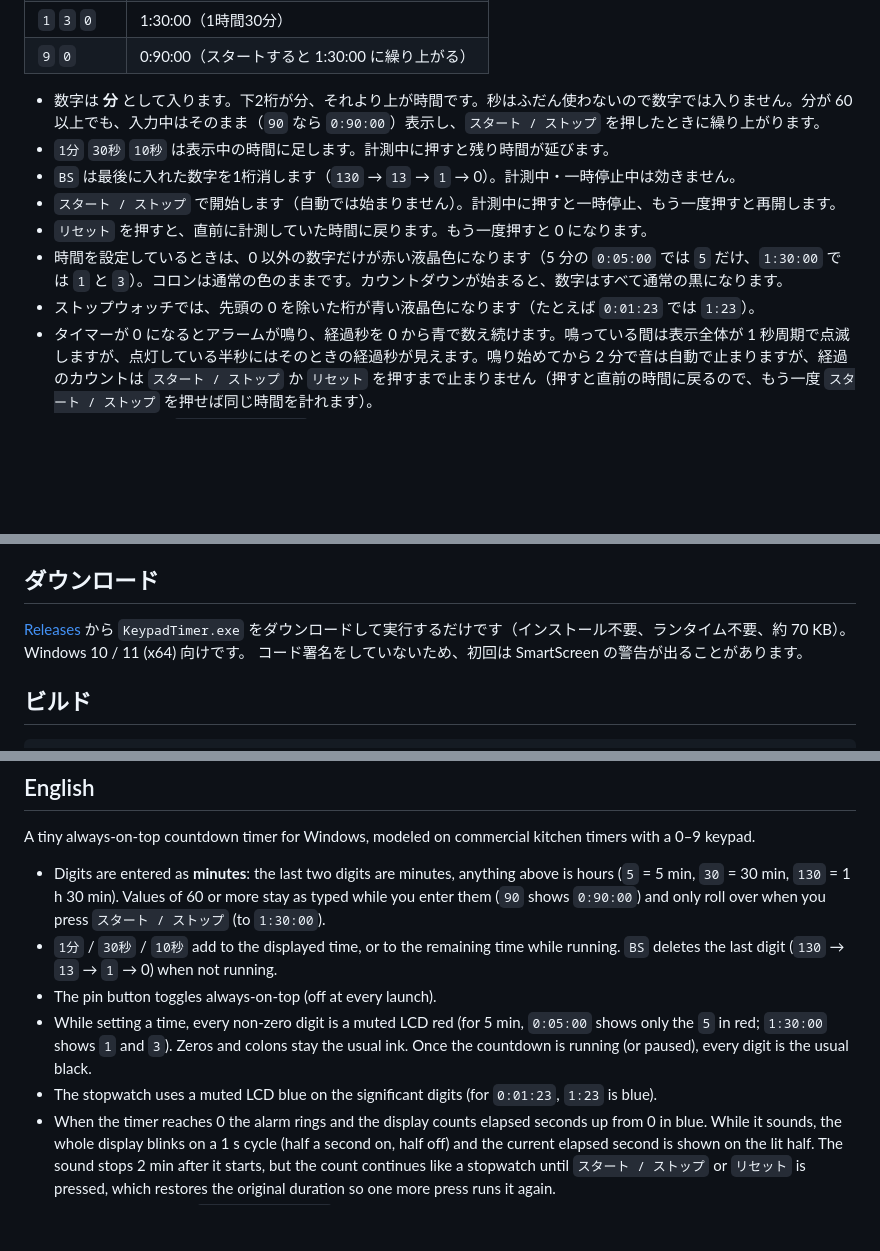
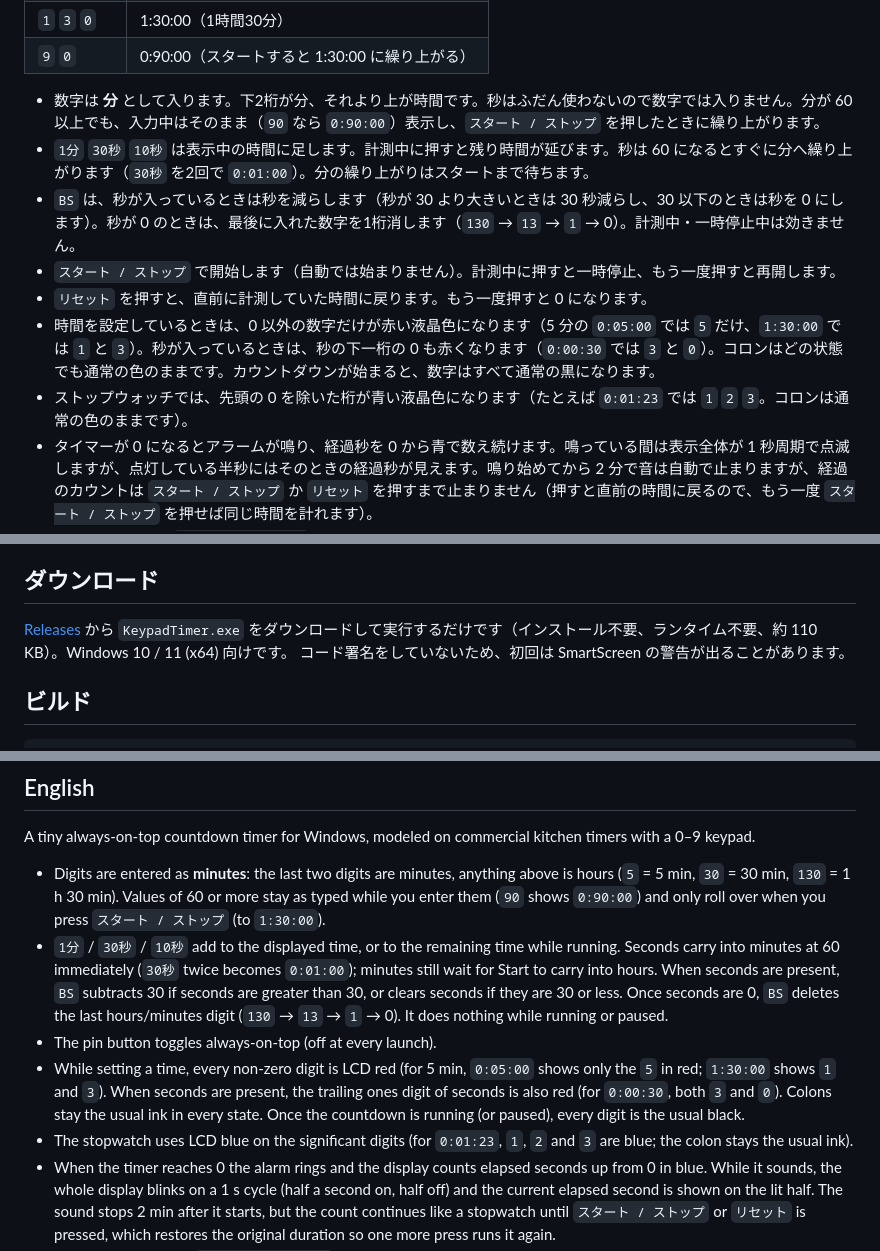
Before and after one commit to zmlworks/keypad-timer, a Markdown page: README.md, 3 parts joined by grey strips. Drawn GitHub-style; blank space fills up the shorter version.

```diff
--- a/README.md
+++ b/README.md
@@ -19,12 +19,12 @@ Windows 用の小さなキッチンタイマーです。市販のタイマーと
 | `9` `0` | 0:90:00（スタートすると 1:30:00 に繰り上がる） |
 
 - 数字は **分** として入ります。下2桁が分、それより上が時間です。秒はふだん使わないので数字では入りません。分が 60 以上でも、入力中はそのまま（`90` なら `0:90:00`）表示し、`スタート / ストップ` を押したときに繰り上がります。
-- `1分` `30秒` `10秒` は表示中の時間に足します。計測中に押すと残り時間が延びます。
-- `BS` は最後に入れた数字を1桁消します（`130` → `13` → `1` → 0）。計測中・一時停止中は効きません。
+- `1分` `30秒` `10秒` は表示中の時間に足します。計測中に押すと残り時間が延びます。秒は 60 になるとすぐに分へ繰り上がります（`30秒` を2回で `0:01:00`）。分の繰り上がりはスタートまで待ちます。
+- `BS` は、秒が入っているときは秒を減らします（秒が 30 より大きいときは 30 秒減らし、30 以下のときは秒を 0 にします）。秒が 0 のときは、最後に入れた数字を1桁消します（`130` → `13` → `1` → 0）。計測中・一時停止中は効きません。
 - `スタート / ストップ` で開始します（自動では始まりません）。計測中に押すと一時停止、もう一度押すと再開します。
 - `リセット` を押すと、直前に計測していた時間に戻ります。もう一度押すと 0 になります。
-- 時間を設定しているときは、0 以外の数字だけが赤い液晶色になります（5 分の `0:05:00` では `5` だけ、`1:30:00` では `1` と `3`）。コロンは通常の色のままです。カウントダウンが始まると、数字はすべて通常の黒になります。
-- ストップウォッチでは、先頭の 0 を除いた桁が青い液晶色になります（たとえば `0:01:23` では `1:23`）。
+- 時間を設定しているときは、0 以外の数字だけが赤い液晶色になります（5 分の `0:05:00` では `5` だけ、`1:30:00` では `1` と `3`）。秒が入っているときは、秒の下一桁の 0 も赤くなります（`0:00:30` では `3` と `0`）。コロンはどの状態でも通常の色のままです。カウントダウンが始まると、数字はすべて通常の黒になります。
+- ストップウォッチでは、先頭の 0 を除いた桁が青い液晶色になります（たとえば `0:01:23` では `1` `2` `3`。コロンは通常の色のままです）。
 - タイマーが 0 になるとアラームが鳴り、経過秒を 0 から青で数え続けます。鳴っている間は表示全体が 1 秒周期で点滅しますが、点灯している半秒にはそのときの経過秒が見えます。鳴り始めてから 2 分で音は自動で止まりますが、経過のカウントは `スタート / ストップ` か `リセット` を押すまで止まりません（押すと直前の時間に戻るので、もう一度 `スタート / ストップ` を押せば同じ時間を計れます）。
 - 0:00:00 のときに `スタート / ストップ` を押すと **ストップウォッチ** になります（最大 99:59:59、アラームなし）。もう一度押すと一時停止・再開、`リセット` で 0:00:00 に戻ります。動いている間は数字・加算・BS は効きません。
 - 計測中はコロンが1秒周期で点滅します（止まっているときは点灯のまま）。終了後の経過カウントでも、音が止まったあとは同じようにコロンが点滅します。
@@ -43,7 +43,7 @@ Windows 用の小さなキッチンタイマーです。市販のタイマーと
 
 ## ダウンロード
 
-[Releases](https://github.com/zmlworks/keypad-timer/releases) から `KeypadTimer.exe` をダウンロードして実行するだけです（インストール不要、ランタイム不要、約 70 KB）。Windows 10 / 11 (x64) 向けです。
+[Releases](https://github.com/zmlworks/keypad-timer/releases) から `KeypadTimer.exe` をダウンロードして実行するだけです（インストール不要、ランタイム不要、約 110 KB）。Windows 10 / 11 (x64) 向けです。
 コード署名をしていないため、初回は SmartScreen の警告が出ることがあります。
 
 ## ビルド
@@ -63,10 +63,10 @@ Win32 API と GDI+（Windows 標準）だけで書いた C のプログラムで
 A tiny always-on-top countdown timer for Windows, modeled on commercial kitchen timers with a 0–9 keypad.
 
 - Digits are entered as **minutes**: the last two digits are minutes, anything above is hours (`5` = 5 min, `30` = 30 min, `130` = 1 h 30 min). Values of 60 or more stay as typed while you enter them (`90` shows `0:90:00`) and only roll over when you press `スタート / ストップ` (to `1:30:00`).
-- `1分` / `30秒` / `10秒` add to the displayed time, or to the remaining time while running. `BS` deletes the last digit (`130` → `13` → `1` → 0) when not running.
+- `1分` / `30秒` / `10秒` add to the displayed time, or to the remaining time while running. Seconds carry into minutes at 60 immediately (`30秒` twice becomes `0:01:00`); minutes still wait for Start to carry into hours. When seconds are present, `BS` subtracts 30 if seconds are greater than 30, or clears seconds if they are 30 or less. Once seconds are 0, `BS` deletes the last hours/minutes digit (`130` → `13` → `1` → 0). It does nothing while running or paused.
 - The pin button toggles always-on-top (off at every launch).
-- While setting a time, every non-zero digit is a muted LCD red (for 5 min, `0:05:00` shows only the `5` in red; `1:30:00` shows `1` and `3`). Zeros and colons stay the usual ink. Once the countdown is running (or paused), every digit is the usual black.
-- The stopwatch uses a muted LCD blue on the significant digits (for `0:01:23`, `1:23` is blue).
+- While setting a time, every non-zero digit is LCD red (for 5 min, `0:05:00` shows only the `5` in red; `1:30:00` shows `1` and `3`). When seconds are present, the trailing ones digit of seconds is also red (for `0:00:30`, both `3` and `0`). Colons stay the usual ink in every state. Once the countdown is running (or paused), every digit is the usual black.
+- The stopwatch uses LCD blue on the significant digits (for `0:01:23`, `1`, `2` and `3` are blue; the colon stays the usual ink).
 - When the timer reaches 0 the alarm rings and the display counts elapsed seconds up from 0 in blue. While it sounds, the whole display blinks on a 1 s cycle (half a second on, half off) and the current elapsed second is shown on the lit half. The sound stops 2 min after it starts, but the count continues like a stopwatch until `スタート / ストップ` or `リセット` is pressed, which restores the original duration so one more press runs it again.
 - With 0:00:00 shown, `スタート / ストップ` starts a **stopwatch** (counts up to 99:59:59, no alarm); the same button pauses/resumes and `リセット` returns to 0:00:00.
 - The colons blink once per second while running and stay lit when stopped. After the alarm sound ends, the overtime count blinks its colons the same way.
```
Also changed, not shown: other parts of README.md (+1 -1 lines), docs/icon-256.png, docs/icon-preview.png, docs/overview.png, 8 other files.
